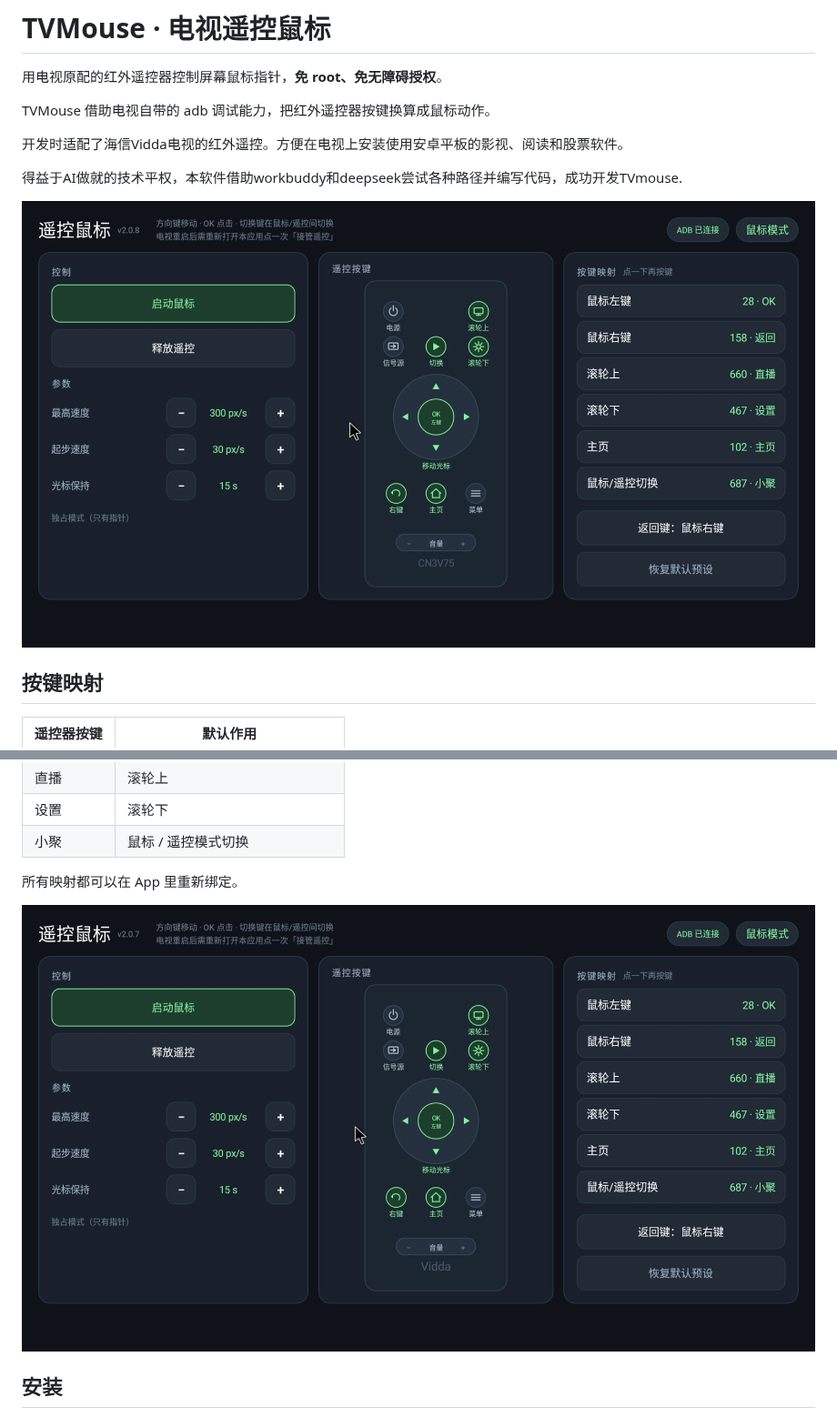
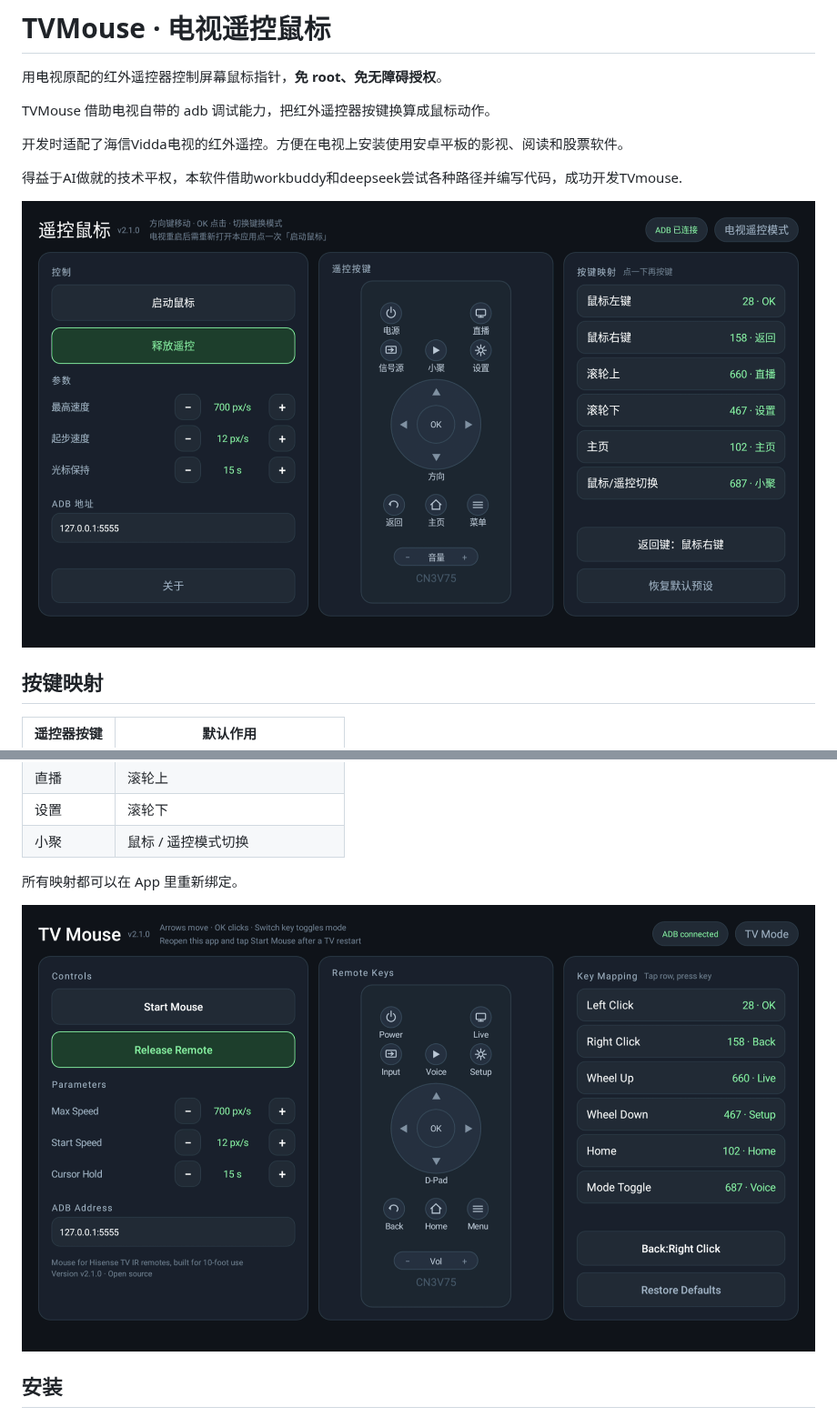
Before and after one commit to naswww/AndroidTvMouse, a Markdown page: README.md, 2 parts joined by grey strips. Shown at 91% size. Rendered like a GitHub page; pictures changed too: docs/screenshots/01-main.png, docs/screenshots/02-main-en.png (added), docs/screenshots/02-mouse-mode.png (deleted).

Commit message:
docs: 更新界面截图

```diff
--- a/README.md
+++ b/README.md
@@ -23,7 +23,7 @@ TVMouse 借助电视自带的 adb 调试能力，把红外遥控器按键换算
 
 所有映射都可以在 App 里重新绑定。
 
-![鼠标模式](docs/screenshots/02-mouse-mode.png)
+![English UI](docs/screenshots/02-main-en.png)
 
 ## 安装
 
```
